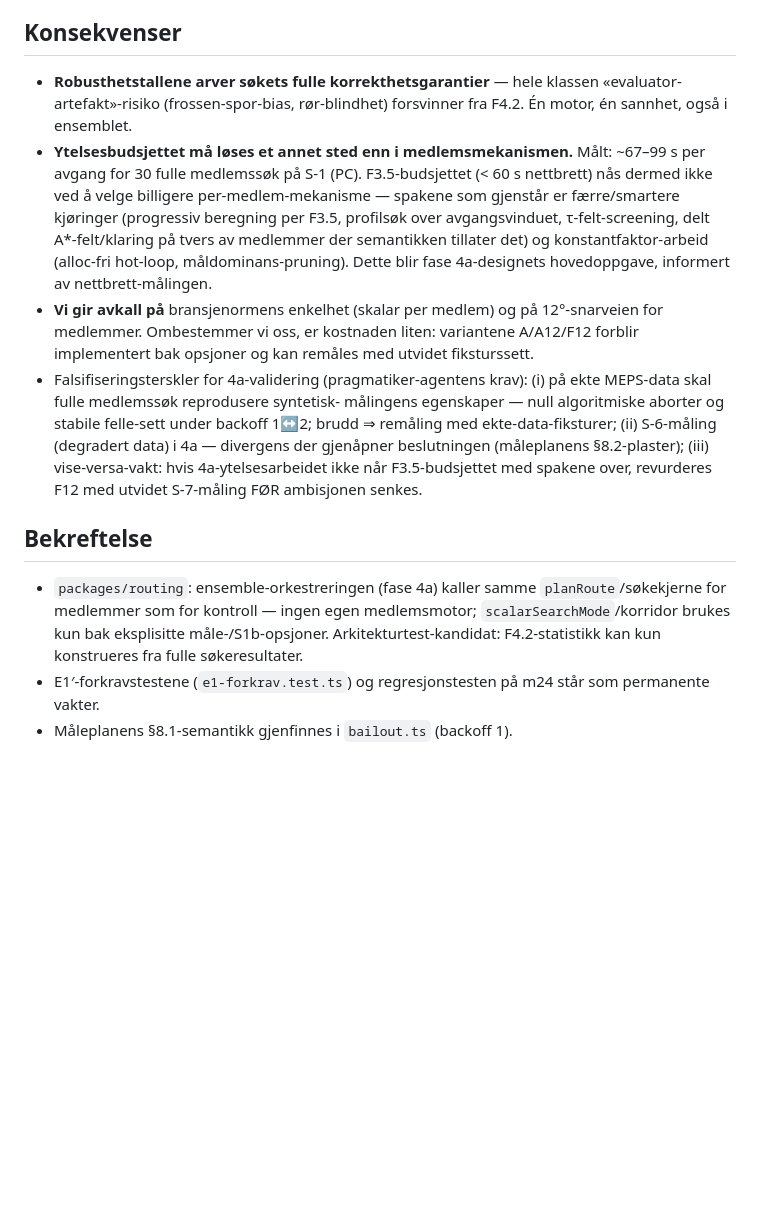
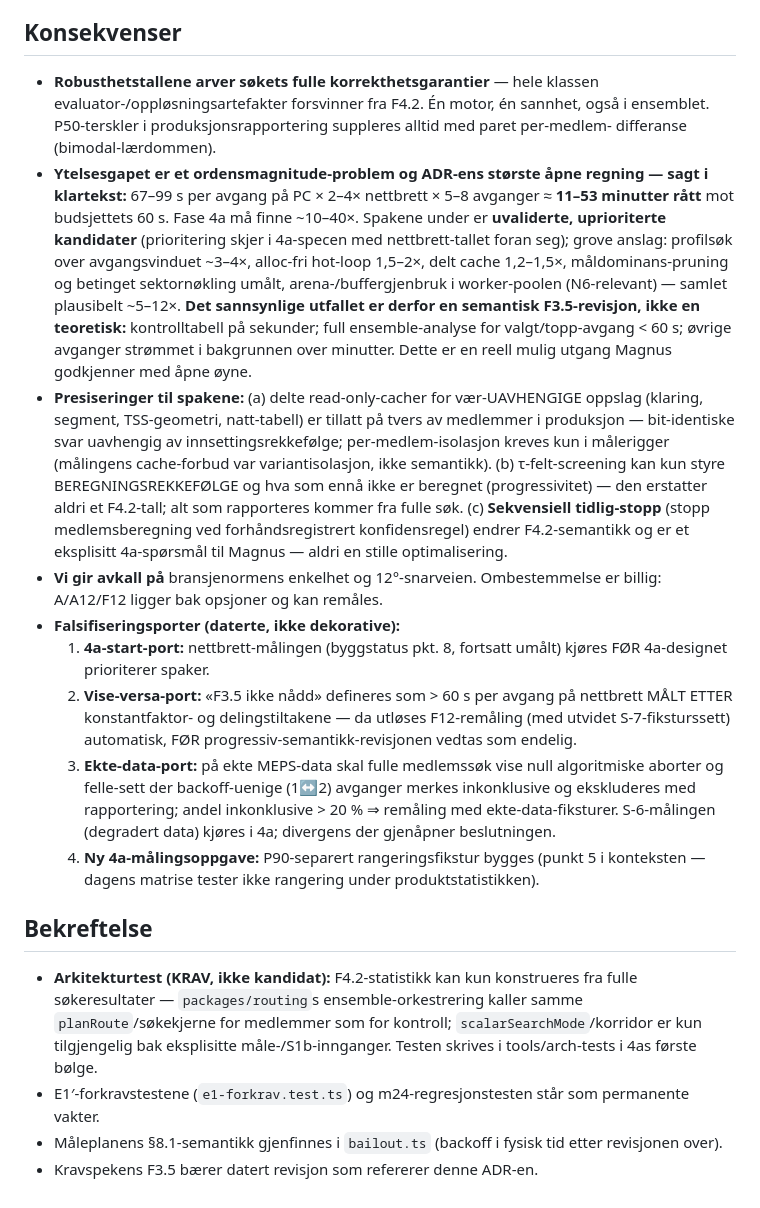
Before and after one commit to Aasao/morild-routeplanner, a Markdown page: docs/decisions/ADR-0005-ensemble-mekanisme.md, the part around one of its changes. Drawn GitHub-style; blank space fills up the shorter version.

```diff
--- a/docs/decisions/ADR-0005-ensemble-mekanisme.md
+++ b/docs/decisions/ADR-0005-ensemble-mekanisme.md
@@ -77,38 +98,64 @@ produksjonssemantikk for felle-deteksjon.
 ## Konsekvenser
 
 - **Robusthetstallene arver søkets fulle korrekthetsgarantier** — hele
-  klassen «evaluator-artefakt»-risiko (frossen-spor-bias, rør-blindhet)
-  forsvinner fra F4.2. Én motor, én sannhet, også i ensemblet.
-- **Ytelsesbudsjettet må løses et annet sted enn i medlemsmekanismen.**
-  Målt: ~67–99 s per avgang for 30 fulle medlemssøk på S-1 (PC).
-  F3.5-budsjettet (< 60 s nettbrett) nås dermed ikke ved å velge
-  billigere per-medlem-mekanisme — spakene som gjenstår er færre/smartere
-  kjøringer (progressiv beregning per F3.5, profilsøk over
-  avgangsvinduet, τ-felt-screening, delt A*-felt/klaring på tvers av
-  medlemmer der semantikken tillater det) og konstantfaktor-arbeid
-  (alloc-fri hot-loop, måldominans-pruning). Dette blir fase
-  4a-designets hovedoppgave, informert av nettbrett-målingen.
-- **Vi gir avkall på** bransjenormens enkelhet (skalar per medlem) og på
-  12°-snarveien for medlemmer. Ombestemmer vi oss, er kostnaden liten:
-  variantene A/A12/F12 forblir implementert bak opsjoner og kan
-  remåles med utvidet fiksturssett.
-- Falsifiseringsterskler for 4a-validering (pragmatiker-agentens krav):
-  (i) på ekte MEPS-data skal fulle medlemssøk reprodusere syntetisk-
-  målingens egenskaper — null algoritmiske aborter og stabile felle-sett
-  under backoff 1↔2; brudd ⇒ remåling med ekte-data-fiksturer;
-  (ii) S-6-måling (degradert data) i 4a — divergens der gjenåpner
-  beslutningen (måleplanens §8.2-plaster);
-  (iii) vise-versa-vakt: hvis 4a-ytelsesarbeidet ikke når F3.5-budsjettet
-  med spakene over, revurderes F12 med utvidet S-7-måling FØR
-  ambisjonen senkes.
+  klassen evaluator-/oppløsningsartefakter forsvinner fra F4.2. Én
+  motor, én sannhet, også i ensemblet. P50-terskler i
+  produksjonsrapportering suppleres alltid med paret per-medlem-
+  differanse (bimodal-lærdommen).
+- **Ytelsesgapet er et ordensmagnitude-problem og ADR-ens største åpne
+  regning — sagt i klartekst:** 67–99 s per avgang på PC × 2–4×
+  nettbrett × 5–8 avganger ≈ **11–53 minutter rått** mot budsjettets
+  60 s. Fase 4a må finne ~10–40×. Spakene under er **uvaliderte,
+  uprioriterte kandidater** (prioritering skjer i 4a-specen med
+  nettbrett-tallet foran seg); grove anslag: profilsøk over
+  avgangsvinduet ~3–4×, alloc-fri hot-loop 1,5–2×, delt cache
+  1,2–1,5×, måldominans-pruning og betinget sektornøkling umålt,
+  arena-/buffergjenbruk i worker-poolen (N6-relevant) — samlet
+  plausibelt ~5–12×. **Det sannsynlige utfallet er derfor en semantisk
+  F3.5-revisjon, ikke en teoretisk:** kontrolltabell på sekunder; full
+  ensemble-analyse for valgt/topp-avgang < 60 s; øvrige avganger
+  strømmet i bakgrunnen over minutter. Dette er en reell mulig utgang
+  Magnus godkjenner med åpne øyne.
+- **Presiseringer til spakene:** (a) delte read-only-cacher for
+  vær-UAVHENGIGE oppslag (klaring, segment, TSS-geometri, natt-tabell)
+  er tillatt på tvers av medlemmer i produksjon — bit-identiske svar
+  uavhengig av innsettingsrekkefølge; per-medlem-isolasjon kreves kun i
+  målerigger (målingens cache-forbud var variantisolasjon, ikke
+  semantikk). (b) τ-felt-screening kan kun styre BEREGNINGSREKKEFØLGE
+  og hva som ennå ikke er beregnet (progressivitet) — den erstatter
+  aldri et F4.2-tall; alt som rapporteres kommer fra fulle søk.
+  (c) **Sekvensiell tidlig-stopp** (stopp medlemsberegning ved
+  forhåndsregistrert konfidensregel) endrer F4.2-semantikk og er et
+  eksplisitt 4a-spørsmål til Magnus — aldri en stille optimalisering.
+- **Vi gir avkall på** bransjenormens enkelhet og 12°-snarveien.
+  Ombestemmelse er billig: A/A12/F12 ligger bak opsjoner og kan remåles.
+- **Falsifiseringsporter (daterte, ikke dekorative):**
+  1. **4a-start-port:** nettbrett-målingen (byggstatus pkt. 8, fortsatt
+     umålt) kjøres FØR 4a-designet prioriterer spaker.
+  2. **Vise-versa-port:** «F3.5 ikke nådd» defineres som > 60 s per
+     avgang på nettbrett MÅLT ETTER konstantfaktor- og delingstiltakene
+     — da utløses F12-remåling (med utvidet S-7-fiksturssett)
+     automatisk, FØR progressiv-semantikk-revisjonen vedtas som endelig.
+  3. **Ekte-data-port:** på ekte MEPS-data skal fulle medlemssøk vise
+     null algoritmiske aborter og felle-sett der backoff-uenige
+     (1↔2) avganger merkes inkonklusive og ekskluderes med
+     rapportering; andel inkonklusive > 20 % ⇒ remåling med
+     ekte-data-fiksturer. S-6-målingen (degradert data) kjøres i 4a;
+     divergens der gjenåpner beslutningen.
+  4. **Ny 4a-målingsoppgave:** P90-separert rangeringsfikstur bygges
+     (punkt 5 i konteksten — dagens matrise tester ikke rangering under
+     produktstatistikken).
 
 ## Bekreftelse
 
-- `packages/routing`: ensemble-orkestreringen (fase 4a) kaller samme
-  `planRoute`/søkekjerne for medlemmer som for kontroll — ingen egen
-  medlemsmotor; `scalarSearchMode`/korridor brukes kun bak eksplisitte
-  måle-/S1b-opsjoner. Arkitekturtest-kandidat: F4.2-statistikk kan kun
-  konstrueres fra fulle søkeresultater.
-- E1′-forkravstestene (`e1-forkrav.test.ts`) og regresjonstesten på m24
+- **Arkitekturtest (KRAV, ikke kandidat):** F4.2-statistikk kan kun
+  konstrueres fra fulle søkeresultater — `packages/routing`s
+  ensemble-orkestrering kaller samme `planRoute`/søkekjerne for
+  medlemmer som for kontroll; `scalarSearchMode`/korridor er kun
+  tilgjengelig bak eksplisitte måle-/S1b-innganger. Testen skrives i
+  tools/arch-tests i 4as første bølge.
+- E1′-forkravstestene (`e1-forkrav.test.ts`) og m24-regresjonstesten
   står som permanente vakter.
-- Måleplanens §8.1-semantikk gjenfinnes i `bailout.ts` (backoff 1).
+- Måleplanens §8.1-semantikk gjenfinnes i `bailout.ts` (backoff i
+  fysisk tid etter revisjonen over).
+- Kravspekens F3.5 bærer datert revisjon som refererer denne ADR-en.
```
Also changed, not shown: other parts of docs/decisions/ADR-0005-ensemble-mekanisme.md (+73 -52 lines).
